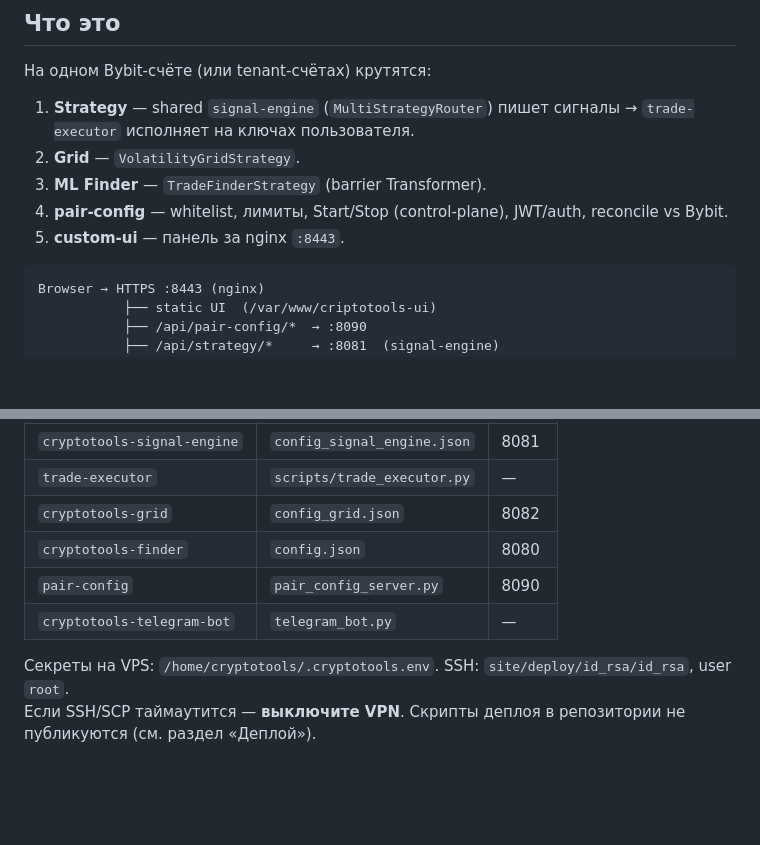
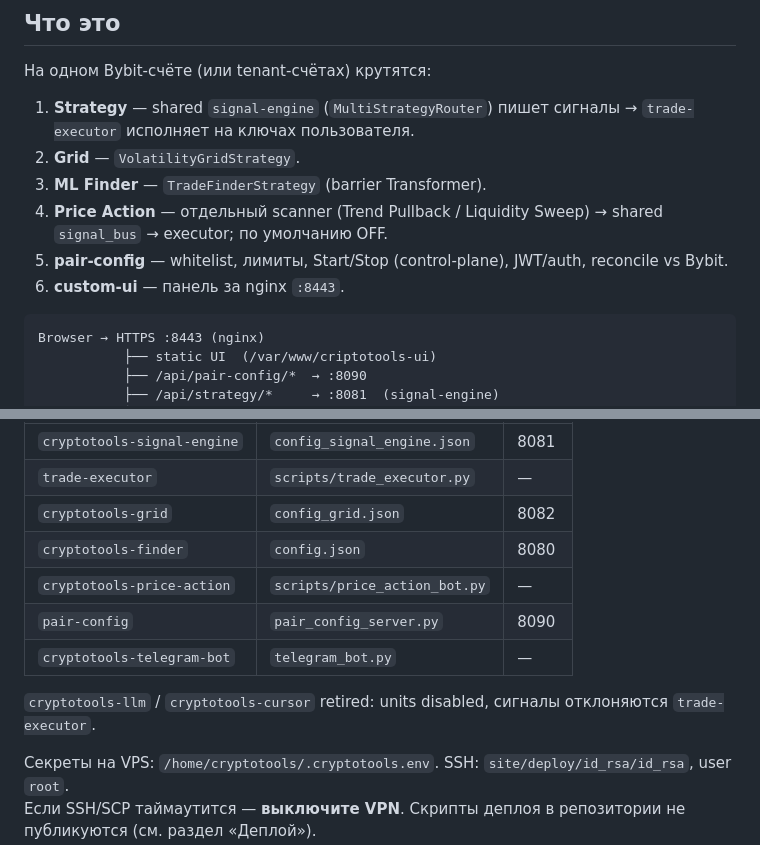
Before and after one commit to pasharodak/cryptotools, a Markdown page: README.md, 2 parts joined by grey strips. GitHub-like rendering; blank space fills up the shorter version.

Commit message:
Document Price Action service and retired LLM/Cursor units.

````diff
--- a/README.md
+++ b/README.md
@@ -21,8 +21,9 @@
 1. **Strategy** — shared `signal-engine` (`MultiStrategyRouter`) пишет сигналы → `trade-executor` исполняет на ключах пользователя.
 2. **Grid** — `VolatilityGridStrategy`.
 3. **ML Finder** — `TradeFinderStrategy` (barrier Transformer).
-4. **pair-config** — whitelist, лимиты, Start/Stop (control-plane), JWT/auth, reconcile vs Bybit.
-5. **custom-ui** — панель за nginx `:8443`.
+4. **Price Action** — отдельный scanner (Trend Pullback / Liquidity Sweep) → shared `signal_bus` → executor; по умолчанию OFF.
+5. **pair-config** — whitelist, лимиты, Start/Stop (control-plane), JWT/auth, reconcile vs Bybit.
+6. **custom-ui** — панель за nginx `:8443`.
 
 ```
 Browser → HTTPS :8443 (nginx)
@@ -39,8 +40,11 @@ Browser → HTTPS :8443 (nginx)
 | `trade-executor` | `scripts/trade_executor.py` | — |
 | `cryptotools-grid` | `config_grid.json` | 8082 |
 | `cryptotools-finder` | `config.json` | 8080 |
+| `cryptotools-price-action` | `scripts/price_action_bot.py` | — |
 | `pair-config` | `pair_config_server.py` | 8090 |
 | `cryptotools-telegram-bot` | `telegram_bot.py` | — |
+
+`cryptotools-llm` / `cryptotools-cursor` retired: units disabled, сигналы отклоняются `trade-executor`.
 
 Секреты на VPS: `/home/cryptotools/.cryptotools.env`. SSH: `site/deploy/id_rsa/id_rsa`, user `root`.
 Если SSH/SCP таймаутится — **выключите VPN**. Скрипты деплоя в репозитории не публикуются (см. раздел «Деплой»).
````
Also changed, not shown: AGENTS.md (+3 -0 lines).
